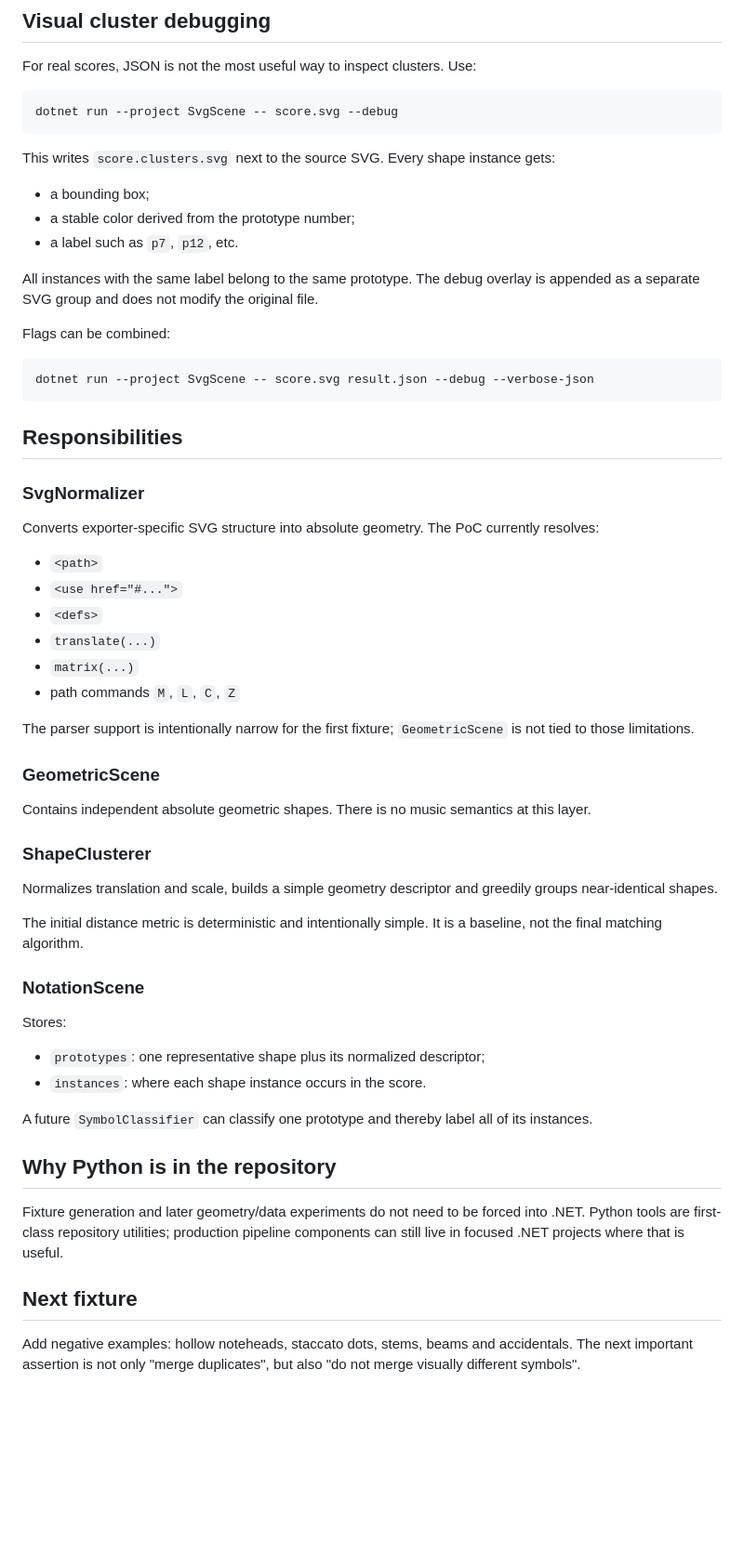
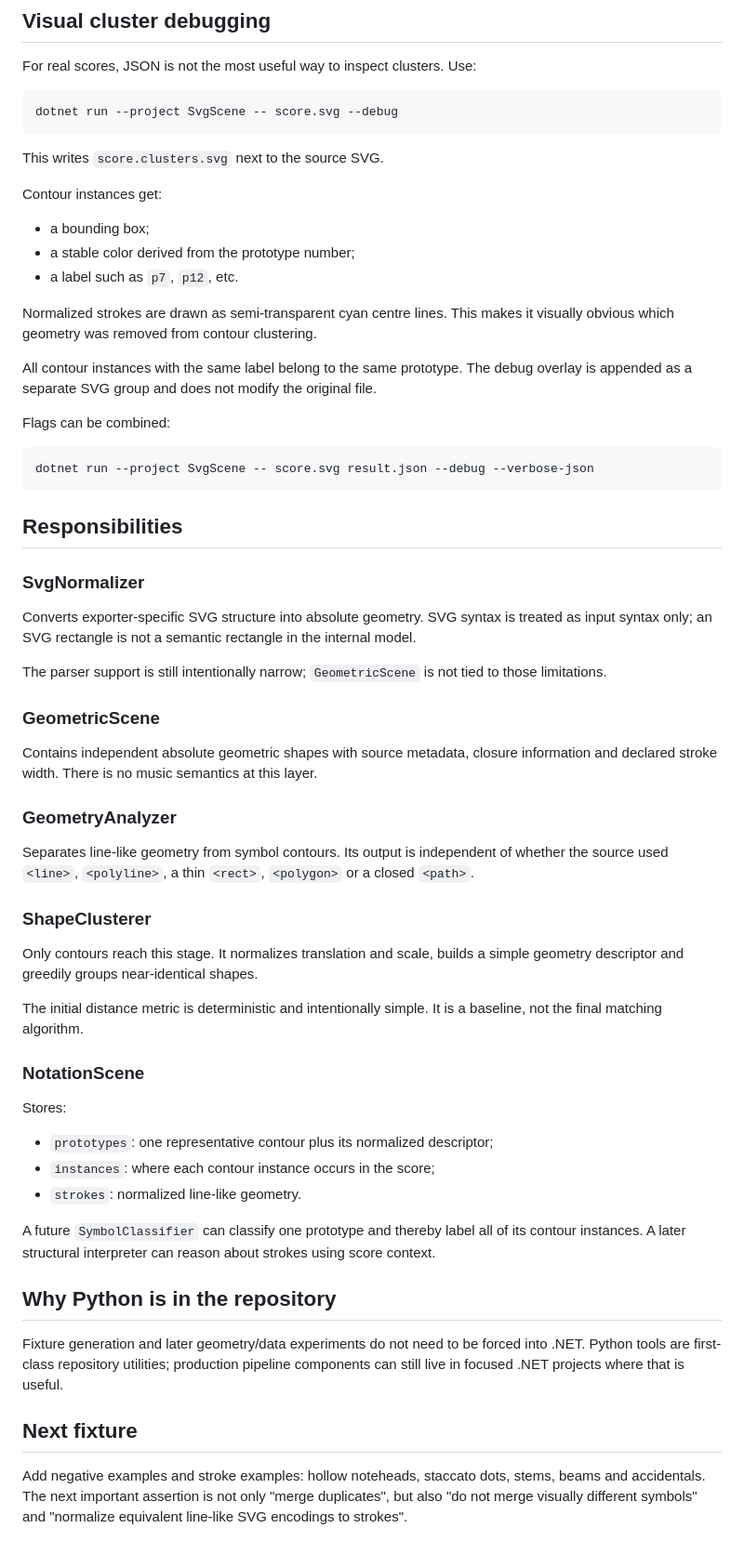
Before and after one commit to gasharva/vector-music, a Markdown page: SvgScene/README.md, the part around one of its changes. Shown at 93% size. Rendered like a GitHub page; blank space fills up the shorter version.

````diff
--- a/SvgScene/README.md
+++ b/SvgScene/README.md
@@ -63,13 +85,17 @@ For real scores, JSON is not the most useful way to inspect clusters. Use:
 dotnet run --project SvgScene -- score.svg --debug
 ```
 
-This writes `score.clusters.svg` next to the source SVG. Every shape instance gets:
+This writes `score.clusters.svg` next to the source SVG.
+
+Contour instances get:
 
 - a bounding box;
 - a stable color derived from the prototype number;
 - a label such as `p7`, `p12`, etc.
 
-All instances with the same label belong to the same prototype. The debug overlay is appended as a separate SVG group and does not modify the original file.
+Normalized strokes are drawn as semi-transparent cyan centre lines. This makes it visually obvious which geometry was removed from contour clustering.
+
+All contour instances with the same label belong to the same prototype. The debug overlay is appended as a separate SVG group and does not modify the original file.
 
 Flags can be combined:
 
@@ -81,24 +107,21 @@ dotnet run --project SvgScene -- score.svg result.json --debug --verbose-json
 
 ### SvgNormalizer
 
-Converts exporter-specific SVG structure into absolute geometry. The PoC currently resolves:
+Converts exporter-specific SVG structure into absolute geometry. SVG syntax is treated as input syntax only; an SVG rectangle is not a semantic rectangle in the internal model.
 
-- `<path>`
-- `<use href="#...">`
-- `<defs>`
-- `translate(...)`
-- `matrix(...)`
-- path commands `M`, `L`, `C`, `Z`
-
-The parser support is intentionally narrow for the first fixture; `GeometricScene` is not tied to those limitations.
+The parser support is still intentionally narrow; `GeometricScene` is not tied to those limitations.
 
 ### GeometricScene
 
-Contains independent absolute geometric shapes. There is no music semantics at this layer.
+Contains independent absolute geometric shapes with source metadata, closure information and declared stroke width. There is no music semantics at this layer.
+
+### GeometryAnalyzer
+
+Separates line-like geometry from symbol contours. Its output is independent of whether the source used `<line>`, `<polyline>`, a thin `<rect>`, `<polygon>` or a closed `<path>`.
 
 ### ShapeClusterer
 
-Normalizes translation and scale, builds a simple geometry descriptor and greedily groups near-identical shapes.
+Only contours reach this stage. It normalizes translation and scale, builds a simple geometry descriptor and greedily groups near-identical shapes.
 
 The initial distance metric is deterministic and intentionally simple. It is a baseline, not the final matching algorithm.
 
@@ -106,10 +129,11 @@ The initial distance metric is deterministic and intentionally simple. It is a b
 
 Stores:
 
-- `prototypes`: one representative shape plus its normalized descriptor;
-- `instances`: where each shape instance occurs in the score.
+- `prototypes`: one representative contour plus its normalized descriptor;
+- `instances`: where each contour instance occurs in the score;
+- `strokes`: normalized line-like geometry.
 
-A future `SymbolClassifier` can classify one prototype and thereby label all of its instances.
+A future `SymbolClassifier` can classify one prototype and thereby label all of its contour instances. A later structural interpreter can reason about strokes using score context.
 
 ## Why Python is in the repository
 
@@ -117,4 +141,4 @@ Fixture generation and later geometry/data experiments do not need to be forced
 
 ## Next fixture
 
-Add negative examples: hollow noteheads, staccato dots, stems, beams and accidentals. The next important assertion is not only "merge duplicates", but also "do not merge visually different symbols".
+Add negative examples and stroke examples: hollow noteheads, staccato dots, stems, beams and accidentals. The next important assertion is not only "merge duplicates", but also "do not merge visually different symbols" and "normalize equivalent line-like SVG encodings to strokes".
````
Also changed, not shown: other parts of SvgScene/README.md (+36 -14 lines).
